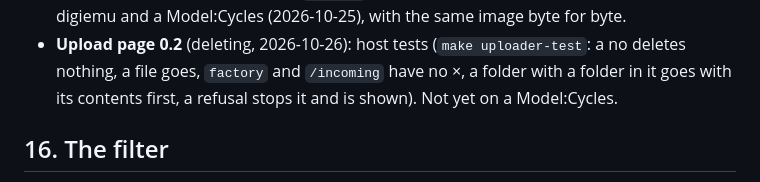
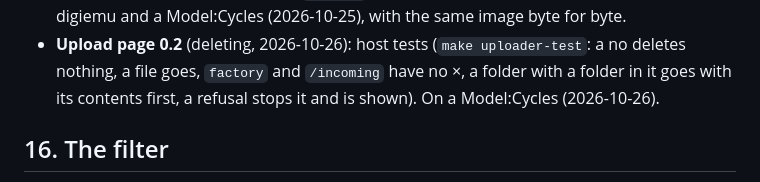
Before and after one commit to durchgemacht/cycles-one-shot, a Markdown page: TECHNICAL.md, the part around the change. Drawn GitHub-style.

```diff
--- a/TECHNICAL.md
+++ b/TECHNICAL.md
@@ -696,7 +696,7 @@ pixels per OS pixel) and compare against the PBM pictures above.
   (2026-10-25), with the same image byte for byte.
 - **Upload page 0.2** (deleting, 2026-10-26): host tests (`make uploader-test`: a no deletes
   nothing, a file goes, `factory` and `/incoming` have no ×, a folder with a folder in it goes with
-  its contents first, a refusal stops it and is shown). Not yet on a Model:Cycles.
+  its contents first, a refusal stops it and is shown). On a Model:Cycles (2026-10-26).
 
 ## 16. The filter
 
```
Also changed, not shown: README.md (+2 -2 lines).
